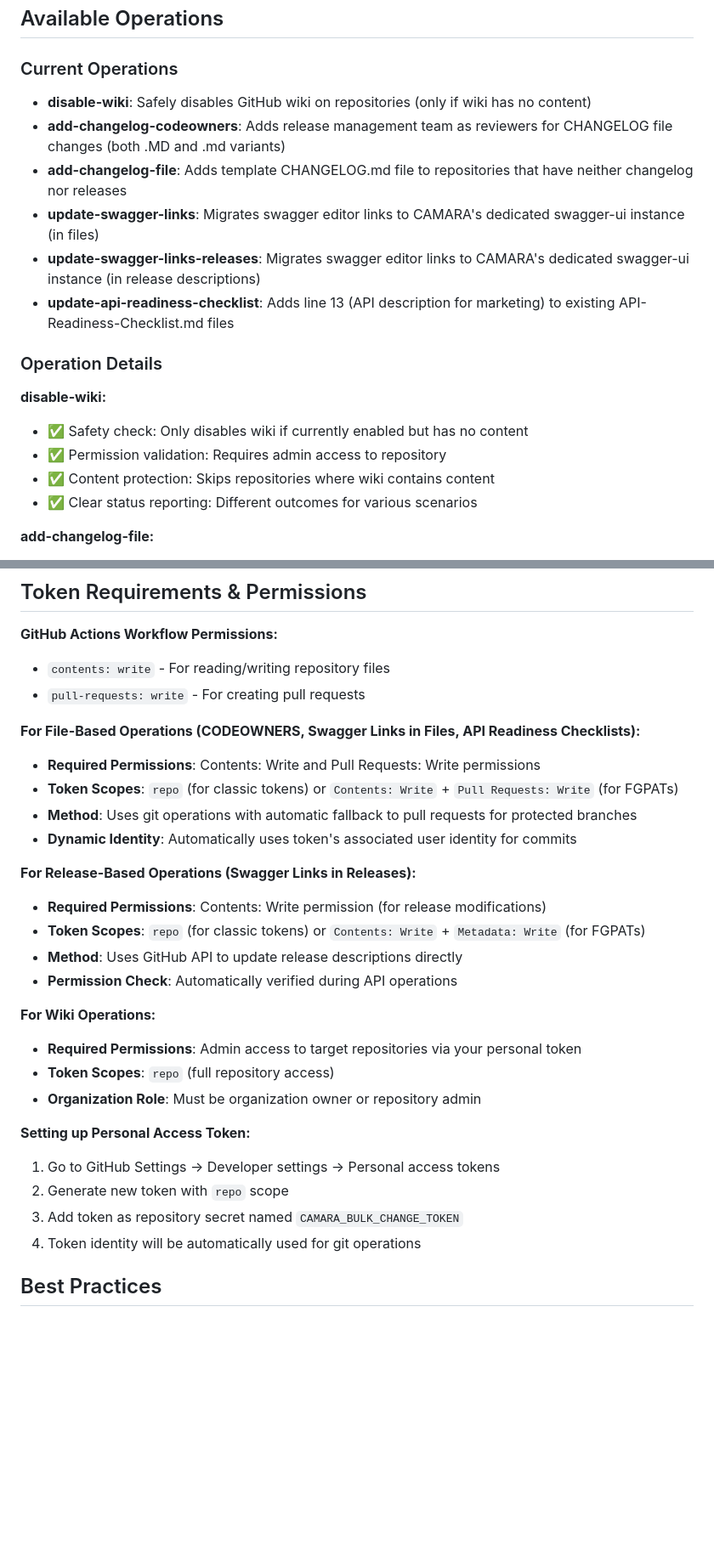
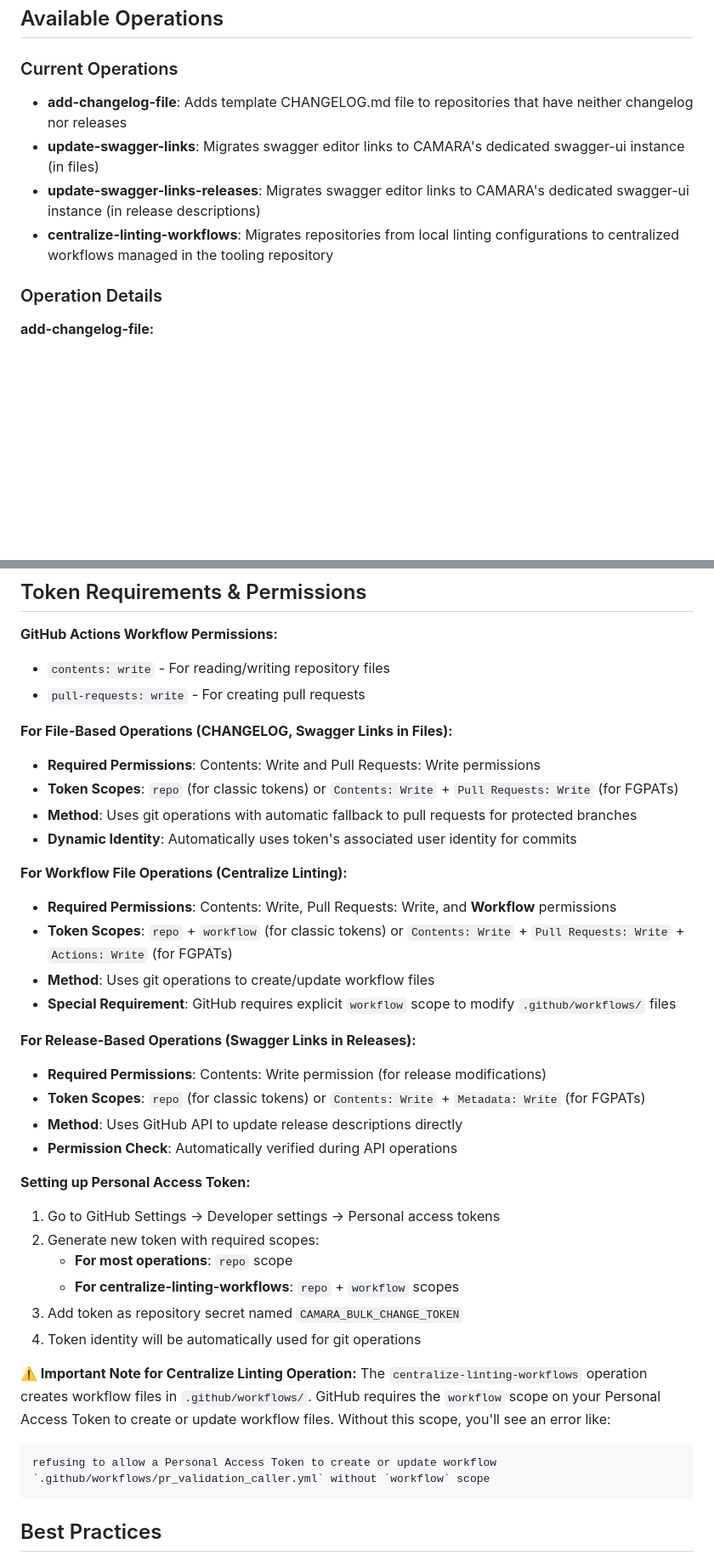
Before and after one commit to hdamker/project-administration, a Markdown page: documentation/project-admin-bulk-repository-adminstration.md, 2 parts joined by grey strips. Shown at 85% size. Drawn GitHub-style; blank space fills up the shorter version.

````diff
--- a/documentation/project-admin-bulk-repository-adminstration.md
+++ b/documentation/project-admin-bulk-repository-adminstration.md
@@ -33,20 +33,12 @@ The system consists of three core workflows that work together:
 ## Available Operations
 
 ### Current Operations
-- **disable-wiki**: Safely disables GitHub wiki on repositories (only if wiki has no content)
-- **add-changelog-codeowners**: Adds release management team as reviewers for CHANGELOG file changes (both .MD and .md variants)
 - **add-changelog-file**: Adds template CHANGELOG.md file to repositories that have neither changelog nor releases
 - **update-swagger-links**: Migrates swagger editor links to CAMARA's dedicated swagger-ui instance (in files)
 - **update-swagger-links-releases**: Migrates swagger editor links to CAMARA's dedicated swagger-ui instance (in release descriptions)
-- **update-api-readiness-checklist**: Adds line 13 (API description for marketing) to existing API-Readiness-Checklist.md files
+- **centralize-linting-workflows**: Migrates repositories from local linting configurations to centralized workflows managed in the tooling repository
 
 ### Operation Details
-
-**disable-wiki:**
-- ✅ Safety check: Only disables wiki if currently enabled but has no content
-- ✅ Permission validation: Requires admin access to repository
-- ✅ Content protection: Skips repositories where wiki contains content
-- ✅ Clear status reporting: Different outcomes for various scenarios
 
 **add-changelog-file:**
 - ✅ **Smart decision logic**: Only acts when repository has neither CHANGELOG file nor releases
@@ -254,11 +239,17 @@ The reusable git operations automatically handle:
 - `contents: write` - For reading/writing repository files
 - `pull-requests: write` - For creating pull requests
 
-**For File-Based Operations (CODEOWNERS, Swagger Links in Files, API Readiness Checklists):**
+**For File-Based Operations (CHANGELOG, Swagger Links in Files):**
 - **Required Permissions**: Contents: Write and Pull Requests: Write permissions
 - **Token Scopes**: `repo` (for classic tokens) or `Contents: Write` + `Pull Requests: Write` (for FGPATs)
 - **Method**: Uses git operations with automatic fallback to pull requests for protected branches
 - **Dynamic Identity**: Automatically uses token's associated user identity for commits
+
+**For Workflow File Operations (Centralize Linting):**
+- **Required Permissions**: Contents: Write, Pull Requests: Write, and **Workflow** permissions
+- **Token Scopes**: `repo` + `workflow` (for classic tokens) or `Contents: Write` + `Pull Requests: Write` + `Actions: Write` (for FGPATs)
+- **Method**: Uses git operations to create/update workflow files
+- **Special Requirement**: GitHub requires explicit `workflow` scope to modify `.github/workflows/` files
 
 **For Release-Based Operations (Swagger Links in Releases):**
 - **Required Permissions**: Contents: Write permission (for release modifications)
@@ -266,16 +257,19 @@ The reusable git operations automatically handle:
 - **Method**: Uses GitHub API to update release descriptions directly
 - **Permission Check**: Automatically verified during API operations
 
-**For Wiki Operations:**
-- **Required Permissions**: Admin access to target repositories via your personal token
-- **Token Scopes**: `repo` (full repository access)
-- **Organization Role**: Must be organization owner or repository admin
-
 **Setting up Personal Access Token:**
 1. Go to GitHub Settings → Developer settings → Personal access tokens
-2. Generate new token with `repo` scope
+2. Generate new token with required scopes:
+   - **For most operations**: `repo` scope
+   - **For centralize-linting-workflows**: `repo` + `workflow` scopes
 3. Add token as repository secret named `CAMARA_BULK_CHANGE_TOKEN`
 4. Token identity will be automatically used for git operations
+
+**⚠️ Important Note for Centralize Linting Operation:**
+The `centralize-linting-workflows` operation creates workflow files in `.github/workflows/`. GitHub requires the `workflow` scope on your Personal Access Token to create or update workflow files. Without this scope, you'll see an error like:
+```
+refusing to allow a Personal Access Token to create or update workflow `.github/workflows/pr_validation_caller.yml` without `workflow` scope
+```
 
 ## Best Practices
 
````
Also changed, not shown: other parts of documentation/project-admin-bulk-repository-adminstration.md (+32 -39 lines).
